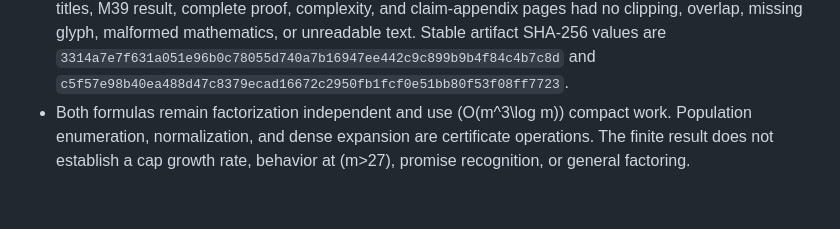
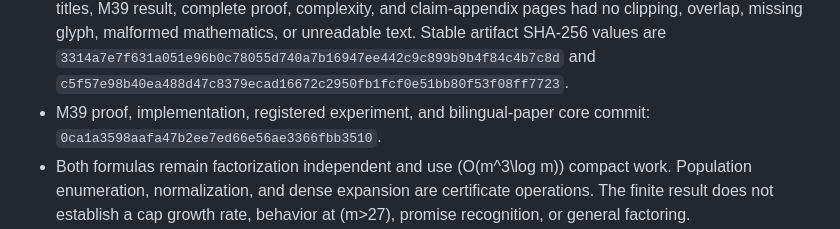
Before and after one commit to whitespaca/MOSEF, a Markdown page: research/STATUS.md, the part around the change. Drawn GitHub-style; blank space fills up the shorter version.

Commit message:
docs: record M39 validated completion

```diff
--- a/research/STATUS.md
+++ b/research/STATUS.md
@@ -64,6 +64,9 @@
   `3314a7e7f631a051e96b0c78055d740a7b16947ee442c9c899b9b4f84c4b7c8d`
   and
   `c5f57e98b40ea488d47c8379ecad16672c2950fb1fcf0e51bb80f53f08ff7723`.
+- M39 proof, implementation, registered experiment, and bilingual-paper core
+  commit:
+  `0ca1a3598aafa47b2ee7ed66e56ae3366fbb3510`.
 - Both formulas remain factorization independent and use
   \(O(m^3\log m)\) compact work. Population enumeration, normalization, and
   dense expansion are certificate operations. The finite result does not
```
